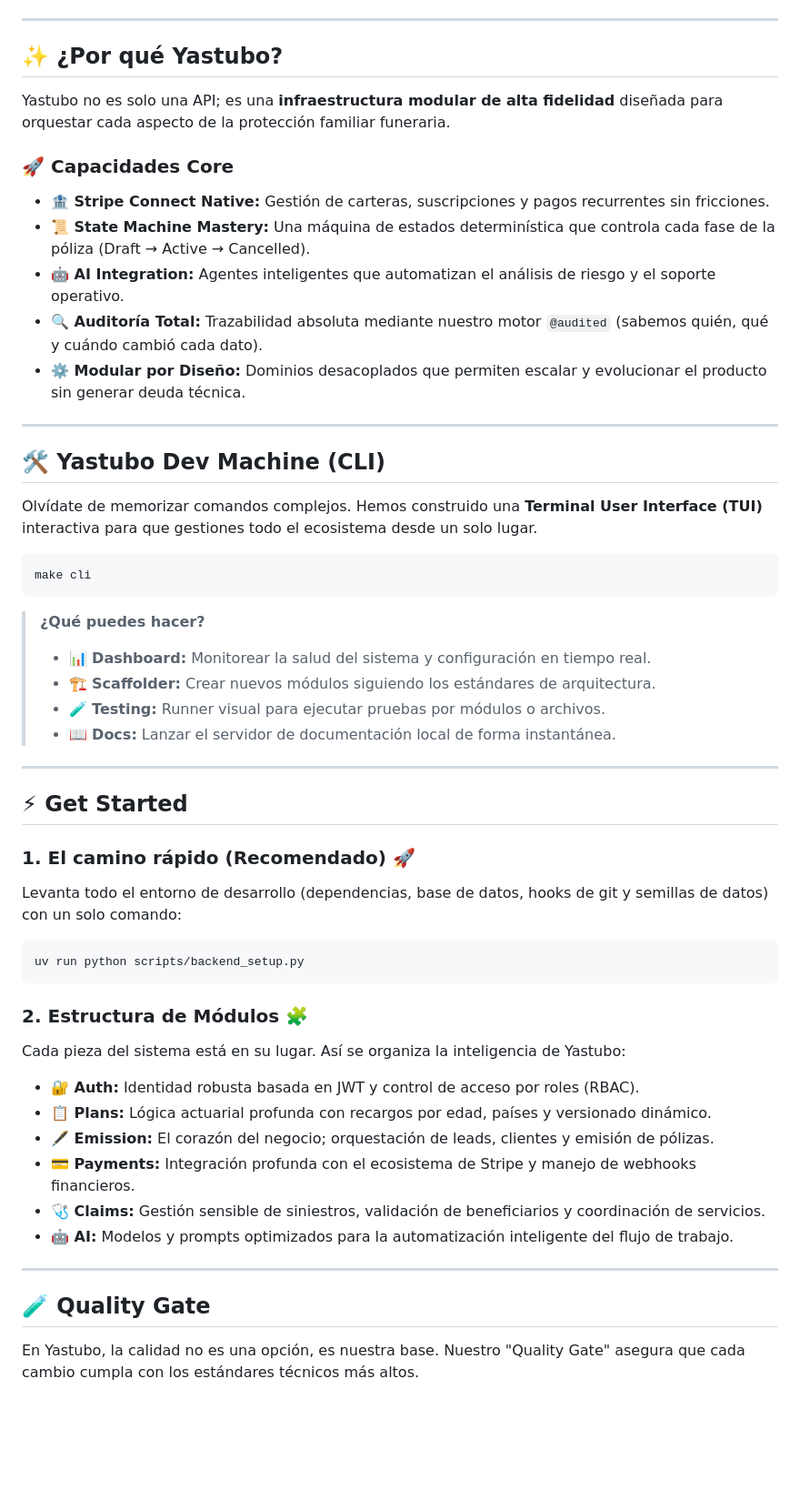
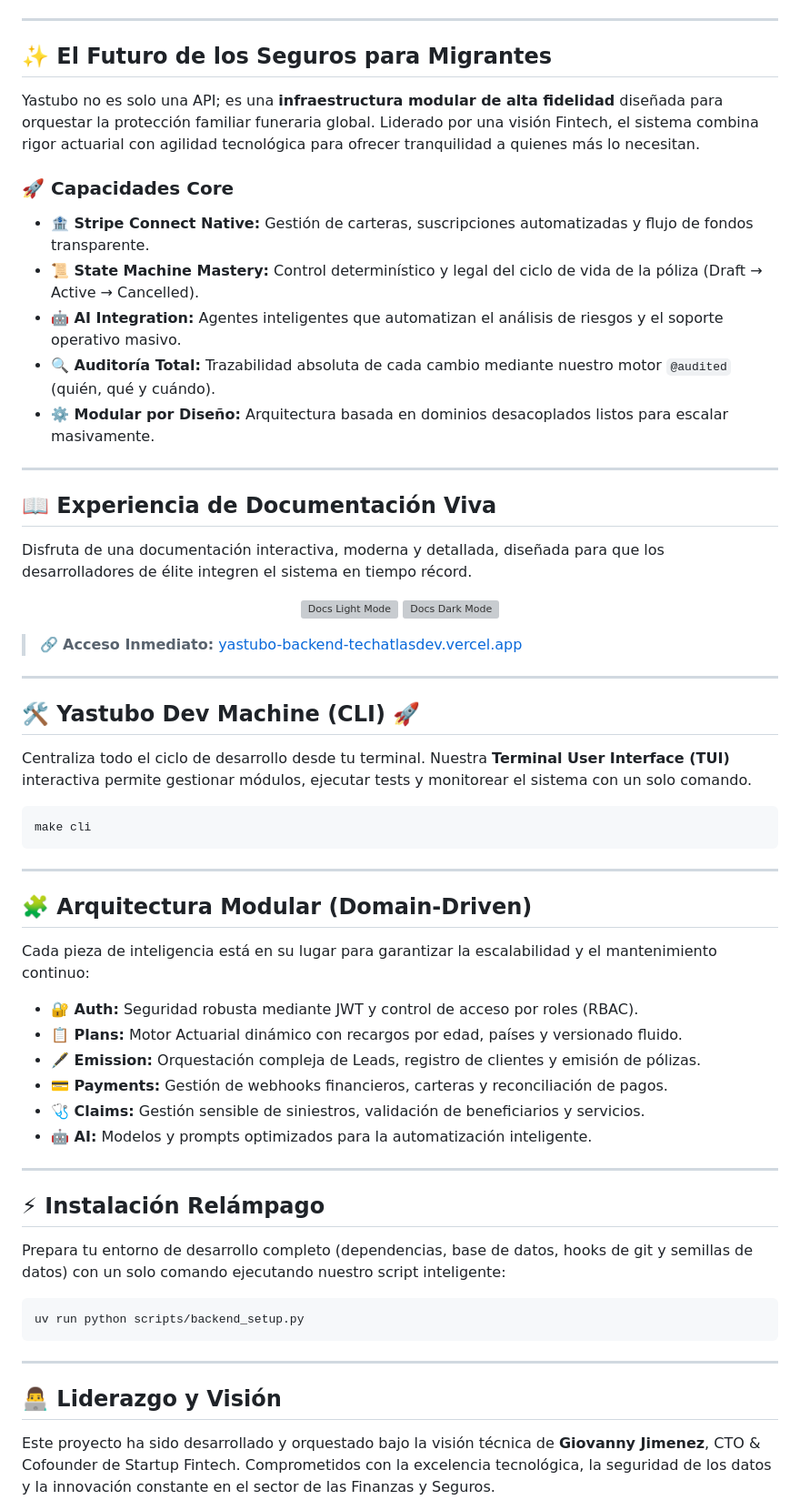
Before and after one commit to TechAtlasDev/yastubo_backend, a Markdown page: README.md, the part around one of its changes. Shown at 91% size. Rendered like a GitHub page; blank space fills up the shorter version; grey boxes are pictures that could not be loaded.

Commit message:
Mejorando documentación

````diff
--- a/README.md
+++ b/README.md
@@ -13,57 +20,66 @@
 
 ---
 
-## ✨ ¿Por qué Yastubo?
+## ✨ El Futuro de los Seguros para Migrantes
 
-Yastubo no es solo una API; es una **infraestructura modular de alta fidelidad** diseñada para orquestar cada aspecto de la protección familiar funeraria.
+Yastubo no es solo una API; es una **infraestructura modular de alta fidelidad** diseñada para orquestar la protección familiar funeraria global. Liderado por una visión Fintech, el sistema combina rigor actuarial con agilidad tecnológica para ofrecer tranquilidad a quienes más lo necesitan.
 
 ### 🚀 Capacidades Core
-*   **🏦 Stripe Connect Native:** Gestión de carteras, suscripciones y pagos recurrentes sin fricciones.
-*   **📜 State Machine Mastery:** Una máquina de estados determinística que controla cada fase de la póliza (Draft → Active → Cancelled).
-*   **🤖 AI Integration:** Agentes inteligentes que automatizan el análisis de riesgo y el soporte operativo.
-*   **🔍 Auditoría Total:** Trazabilidad absoluta mediante nuestro motor `@audited` (sabemos quién, qué y cuándo cambió cada dato).
-*   **⚙️ Modular por Diseño:** Dominios desacoplados que permiten escalar y evolucionar el producto sin generar deuda técnica.
+*   **🏦 Stripe Connect Native:** Gestión de carteras, suscripciones automatizadas y flujo de fondos transparente.
+*   **📜 State Machine Mastery:** Control determinístico y legal del ciclo de vida de la póliza (Draft → Active → Cancelled).
+*   **🤖 AI Integration:** Agentes inteligentes que automatizan el análisis de riesgos y el soporte operativo masivo.
+*   **🔍 Auditoría Total:** Trazabilidad absoluta de cada cambio mediante nuestro motor `@audited` (quién, qué y cuándo).
+*   **⚙️ Modular por Diseño:** Arquitectura basada en dominios desacoplados listos para escalar masivamente.
 
 ---
 
-## 🛠️ Yastubo Dev Machine (CLI)
+## 📖 Experiencia de Documentación Viva
 
-Olvídate de memorizar comandos complejos. Hemos construido una **Terminal User Interface (TUI)** interactiva para que gestiones todo el ecosistema desde un solo lugar.
+Disfruta de una documentación interactiva, moderna y detallada, diseñada para que los desarrolladores de élite integren el sistema en tiempo récord.
+
+<p align="center">
+  <img src="https://res.cloudinary.com/de1xmnmeq/image/upload/v1774823576/Frame_2_2_l7eynx.png" alt="Docs Light Mode" width="45%" />
+  <img src="https://res.cloudinary.com/de1xmnmeq/image/upload/v1774823696/Frame_3_2_ozl4m9.png" alt="Docs Dark Mode" width="45%" />
+</p>
+
+> 🔗 **Acceso Inmediato:** [yastubo-backend-techatlasdev.vercel.app](https://yastubo-backend-techatlasdev.vercel.app/)
+
+---
+
+## 🛠️ Yastubo Dev Machine (CLI) 🚀
+
+Centraliza todo el ciclo de desarrollo desde tu terminal. Nuestra **Terminal User Interface (TUI)** interactiva permite gestionar módulos, ejecutar tests y monitorear el sistema con un solo comando.
 
 ```bash
 make cli
 ```
 
-> **¿Qué puedes hacer?**
-> - 📊 **Dashboard:** Monitorear la salud del sistema y configuración en tiempo real.
-> - 🏗️ **Scaffolder:** Crear nuevos módulos siguiendo los estándares de arquitectura.
-> - 🧪 **Testing:** Runner visual para ejecutar pruebas por módulos o archivos.
-> - 📖 **Docs:** Lanzar el servidor de documentación local de forma instantánea.
+---
+
+## 🧩 Arquitectura Modular (Domain-Driven)
+
+Cada pieza de inteligencia está en su lugar para garantizar la escalabilidad y el mantenimiento continuo:
+
+*   **🔐 Auth:** Seguridad robusta mediante JWT y control de acceso por roles (RBAC).
+*   **📋 Plans:** Motor Actuarial dinámico con recargos por edad, países y versionado fluido.
+*   **🖋️ Emission:** Orquestación compleja de Leads, registro de clientes y emisión de pólizas.
+*   **💳 Payments:** Gestión de webhooks financieros, carteras y reconciliación de pagos.
+*   **🩺 Claims:** Gestión sensible de siniestros, validación de beneficiarios y servicios.
+*   **🤖 AI:** Modelos y prompts optimizados para la automatización inteligente.
 
 ---
 
-## ⚡ Get Started
+## ⚡ Instalación Relámpago
 
-### 1. El camino rápido (Recomendado) 🚀
-Levanta todo el entorno de desarrollo (dependencias, base de datos, hooks de git y semillas de datos) con un solo comando:
+Prepara tu entorno de desarrollo completo (dependencias, base de datos, hooks de git y semillas de datos) con un solo comando ejecutando nuestro script inteligente:
 
 ```bash
 uv run python scripts/backend_setup.py
 ```
 
-### 2. Estructura de Módulos 🧩
-Cada pieza del sistema está en su lugar. Así se organiza la inteligencia de Yastubo:
-
-*   **🔐 Auth:** Identidad robusta basada en JWT y control de acceso por roles (RBAC).
-*   **📋 Plans:** Lógica actuarial profunda con recargos por edad, países y versionado dinámico.
-*   **🖋️ Emission:** El corazón del negocio; orquestación de leads, clientes y emisión de pólizas.
-*   **💳 Payments:** Integración profunda con el ecosistema de Stripe y manejo de webhooks financieros.
-*   **🩺 Claims:** Gestión sensible de siniestros, validación de beneficiarios y coordinación de servicios.
-*   **🤖 AI:** Modelos y prompts optimizados para la automatización inteligente del flujo de trabajo.
-
 ---
 
-## 🧪 Quality Gate
+## 👨‍💻 Liderazgo y Visión
 
-En Yastubo, la calidad no es una opción, es nuestra base. Nuestro "Quality Gate" asegura que cada cambio cumpla con los estándares técnicos más altos.
+Este proyecto ha sido desarrollado y orquestado bajo la visión técnica de **Giovanny Jimenez**, CTO & Cofounder de Startup Fintech. Comprometidos con la excelencia tecnológica, la seguridad de los datos y la innovación constante en el sector de las Finanzas y Seguros.
 
````
Also changed, not shown: other parts of README.md (+11 -19 lines).
